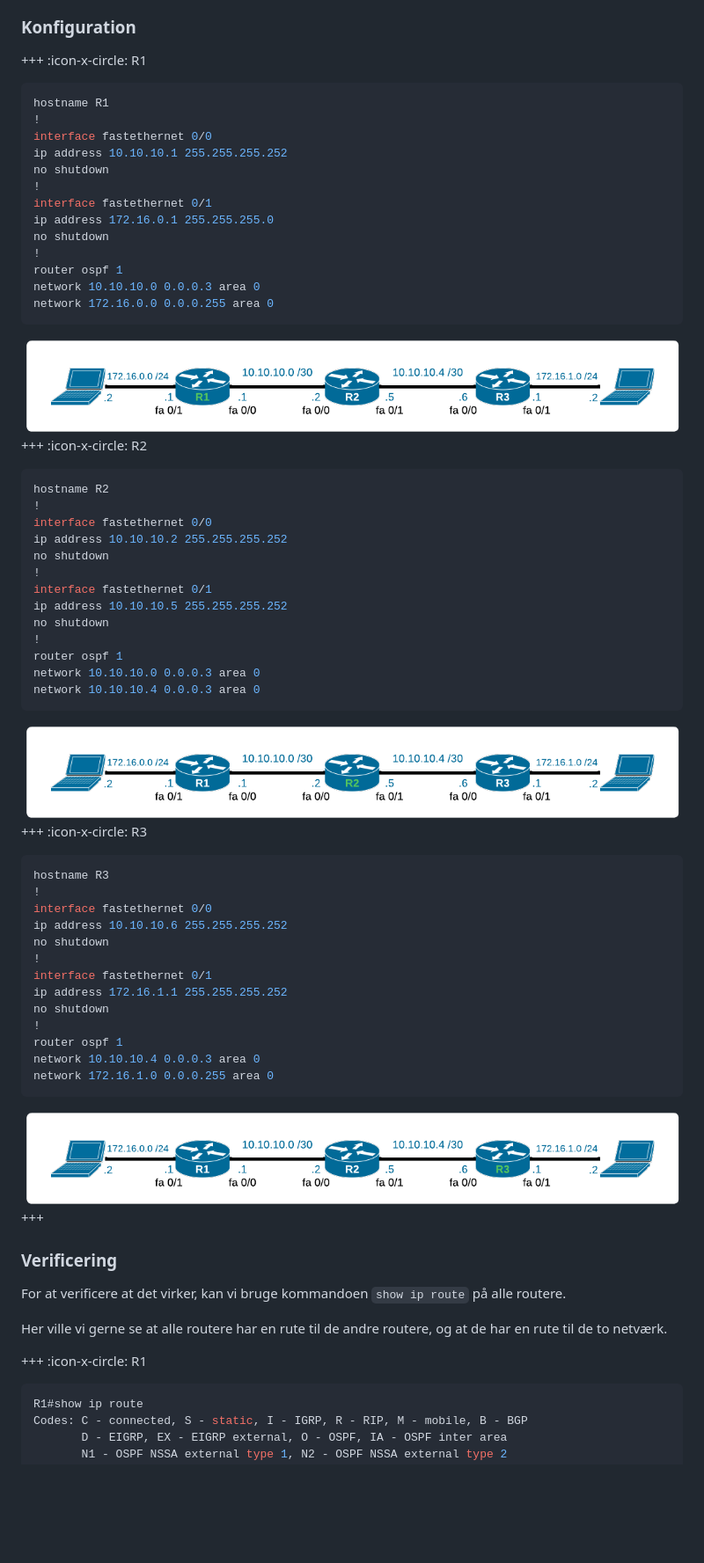
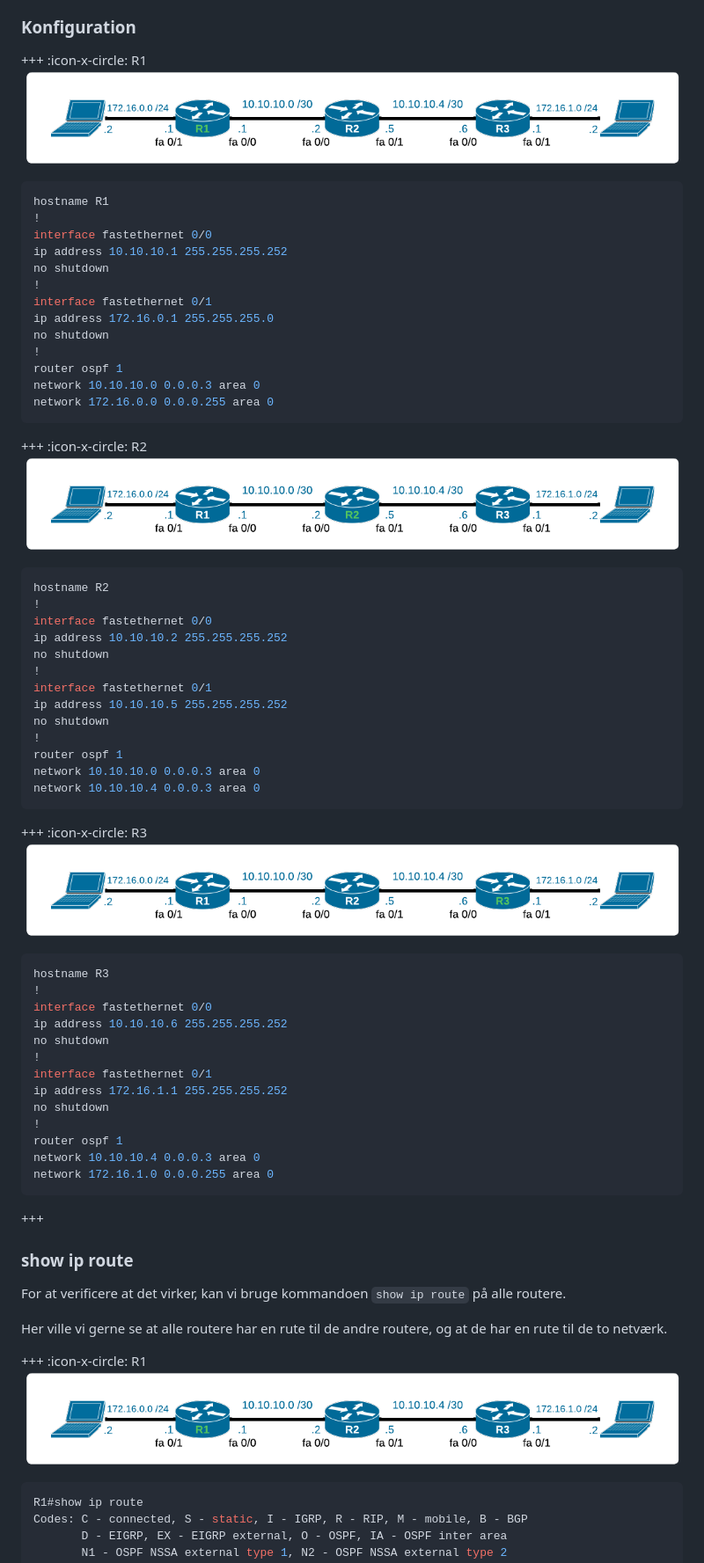
Before and after one commit to DenDanskeMine/Retype, a Markdown page: Starterguide/OSPF.md, the part around the change printed below. Shown: that part at 88% size. Rendered like a GitHub page; blank space fills up the shorter version.

````diff
--- a/Starterguide/OSPF.md
+++ b/Starterguide/OSPF.md
@@ -80,6 +80,7 @@ Målet er at PC1 kan pinge PC2, og at PC2 kan pinge PC1.
 ### Konfiguration
 
 +++ :icon-x-circle: R1
+ ![](/img/OSPF_R1.png)
 ```js
 hostname R1
 !
@@ -95,8 +96,8 @@ router ospf 1
 network 10.10.10.0 0.0.0.3 area 0
 network 172.16.0.0 0.0.0.255 area 0
 ```
-![](/img/OSPF_R1.png)
 +++ :icon-x-circle: R2
+ ![](/img/OSPF_R2.png)
 ```js
 hostname R2
 !
@@ -112,8 +113,8 @@ router ospf 1
 network 10.10.10.0 0.0.0.3 area 0
 network 10.10.10.4 0.0.0.3 area 0
 ```
-![](/img/OSPF_R2.png)
 +++ :icon-x-circle: R3
+ ![](/img/OSPF_R3.png)
 ```js
 hostname R3
 !
@@ -129,10 +130,10 @@ router ospf 1
 network 10.10.10.4 0.0.0.3 area 0
 network 172.16.1.0 0.0.0.255 area 0
 ```
-![](/img/OSPF_R3.png)
 +++
 
-### Verificering
+### show ip route
+
 
 For at verificere at det virker, kan vi bruge kommandoen `show ip route` på alle routere.
 
@@ -141,6 +142,7 @@ Her ville vi gerne se at alle routere har en rute til de andre routere, og at de
 
 
 +++ :icon-x-circle: R1
+ ![](/img/OSPF_R1.png)
 ```js #16-17
 R1#show ip route
 Codes: C - connected, S - static, I - IGRP, R - RIP, M - mobile, B - BGP
````
Also changed, not shown: other parts of Starterguide/OSPF.md (+41 -1 lines).
